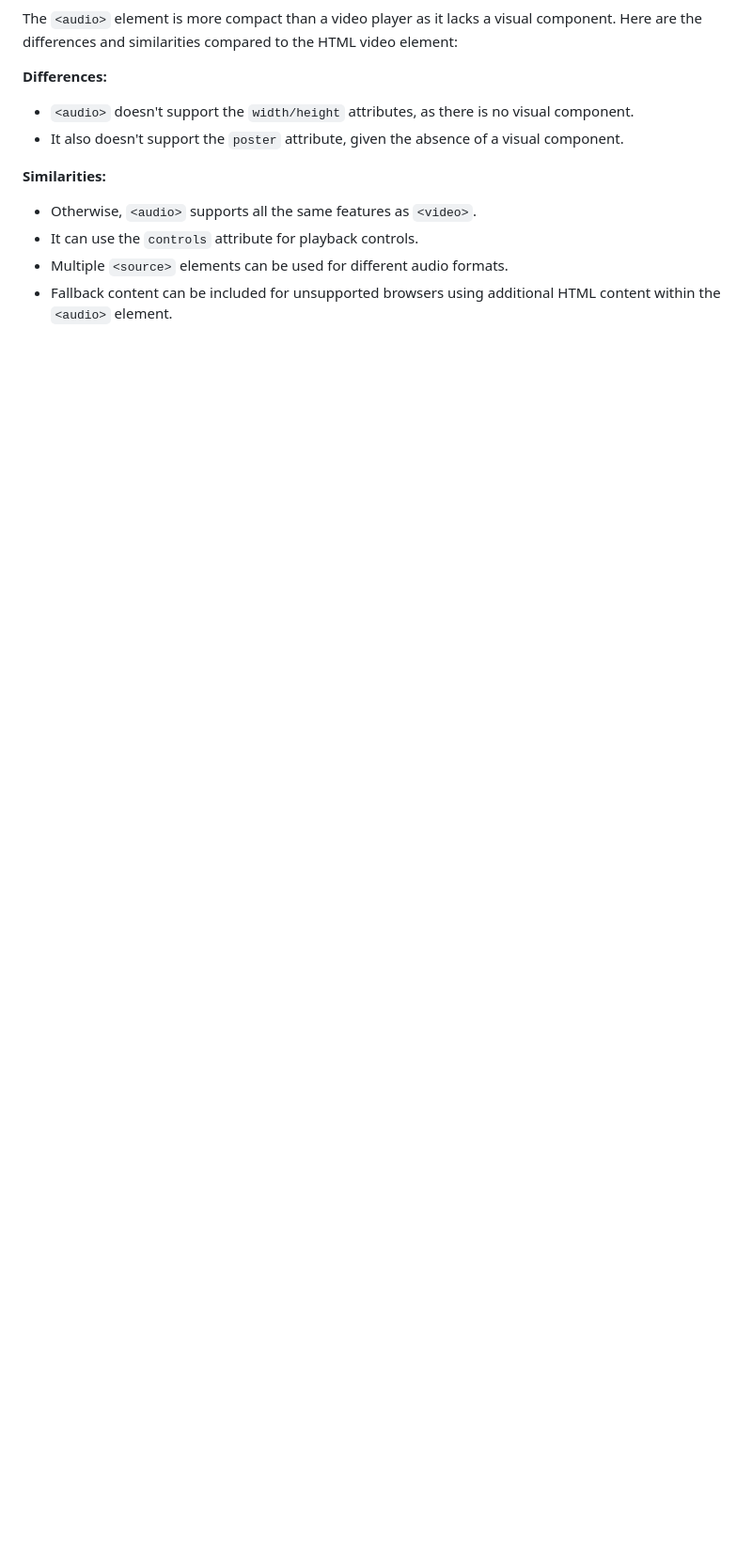
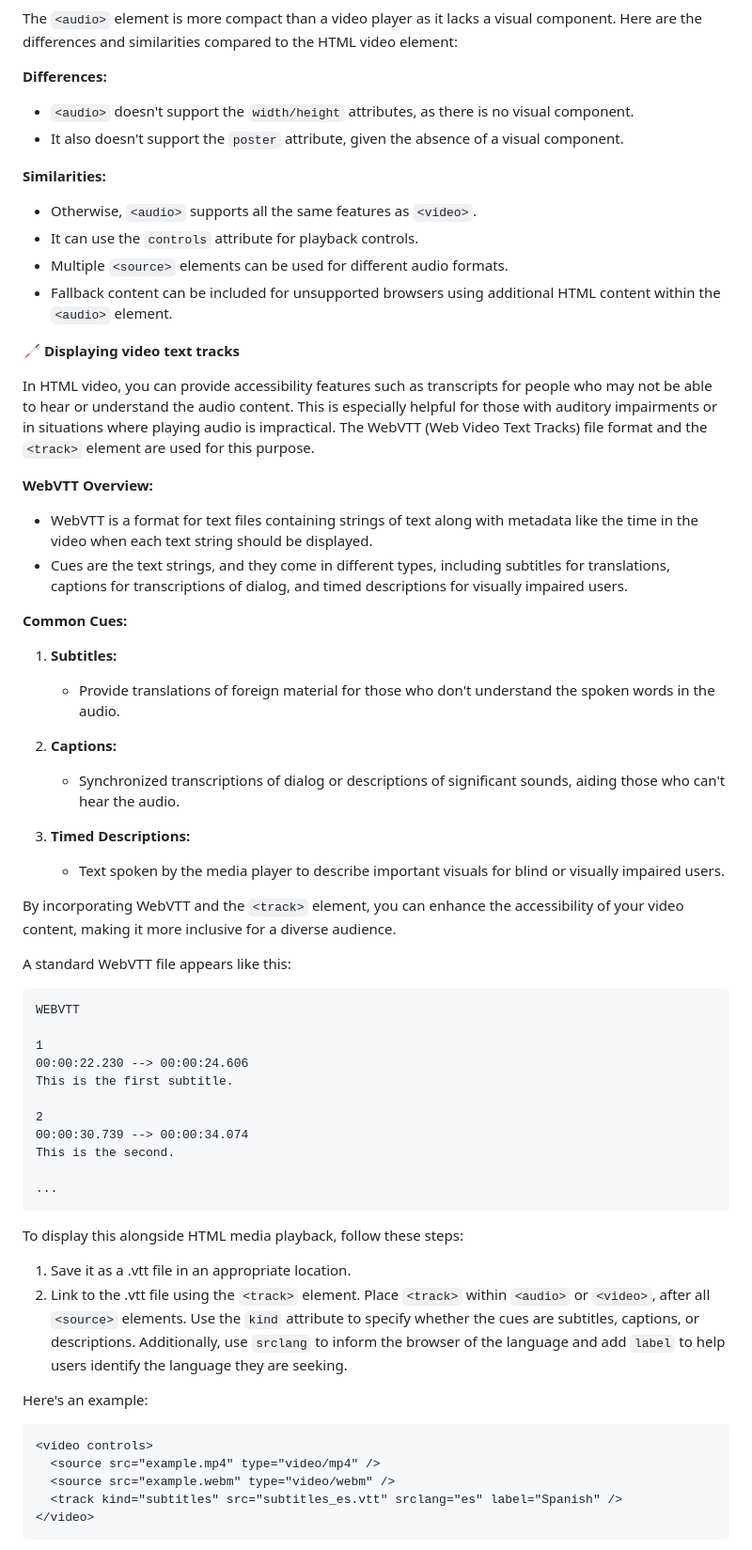
Before and after one commit to adityahongal/html, a Markdown page: README.md, the part around one of its changes. Shown at 94% size. Rendered like a GitHub page; blank space fills up the shorter version.

````diff
--- a/README.md
+++ b/README.md
@@ -1446,3 +1446,55 @@ The `<audio>` element is more compact than a video player as it lacks a visual c
 - It can use the `controls` attribute for playback controls.
 - Multiple `<source>` elements can be used for different audio formats.
 - Fallback content can be included for unsupported browsers using additional HTML content within the `<audio>` element.
+
+🦯 **Displaying video text tracks**
+
+In HTML video, you can provide accessibility features such as transcripts for people who may not be able to hear or understand the audio content. This is especially helpful for those with auditory impairments or in situations where playing audio is impractical. The WebVTT (Web Video Text Tracks) file format and the `<track>` element are used for this purpose.
+
+**WebVTT Overview:**
+- WebVTT is a format for text files containing strings of text along with metadata like the time in the video when each text string should be displayed.
+- Cues are the text strings, and they come in different types, including subtitles for translations, captions for transcriptions of dialog, and timed descriptions for visually impaired users.
+
+**Common Cues:**
+1. **Subtitles:**
+   - Provide translations of foreign material for those who don't understand the spoken words in the audio.
+
+2. **Captions:**
+   - Synchronized transcriptions of dialog or descriptions of significant sounds, aiding those who can't hear the audio.
+
+3. **Timed Descriptions:**
+   - Text spoken by the media player to describe important visuals for blind or visually impaired users.
+
+By incorporating WebVTT and the `<track>` element, you can enhance the accessibility of your video content, making it more inclusive for a diverse audience.
+
+A standard WebVTT file appears like this:
+
+```plaintext
+WEBVTT
+
+1
+00:00:22.230 --> 00:00:24.606
+This is the first subtitle.
+
+2
+00:00:30.739 --> 00:00:34.074
+This is the second.
+
+...
+```
+
+To display this alongside HTML media playback, follow these steps:
+
+1. Save it as a .vtt file in an appropriate location.
+2. Link to the .vtt file using the `<track>` element. Place `<track>` within `<audio>` or `<video>`, after all `<source>` elements. Use the `kind` attribute to specify whether the cues are subtitles, captions, or descriptions. Additionally, use `srclang` to inform the browser of the language and add `label` to help users identify the language they are seeking.
+
+Here's an example:
+
+```html
+<video controls>
+  <source src="example.mp4" type="video/mp4" />
+  <source src="example.webm" type="video/webm" />
+  <track kind="subtitles" src="subtitles_es.vtt" srclang="es" label="Spanish" />
+</video>
+```
+
````
Also changed, not shown: other parts of README.md (+12 -0 lines).
